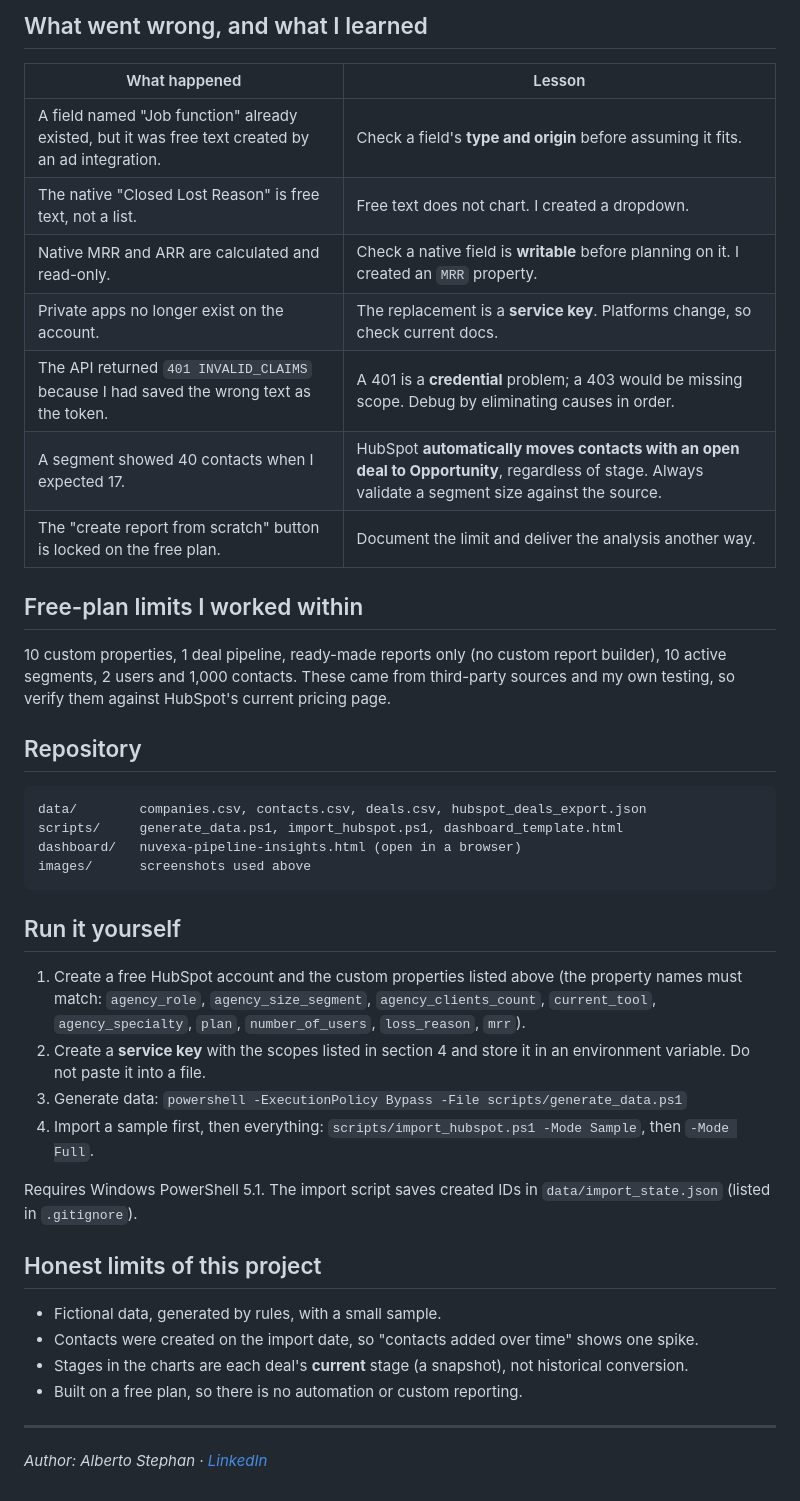
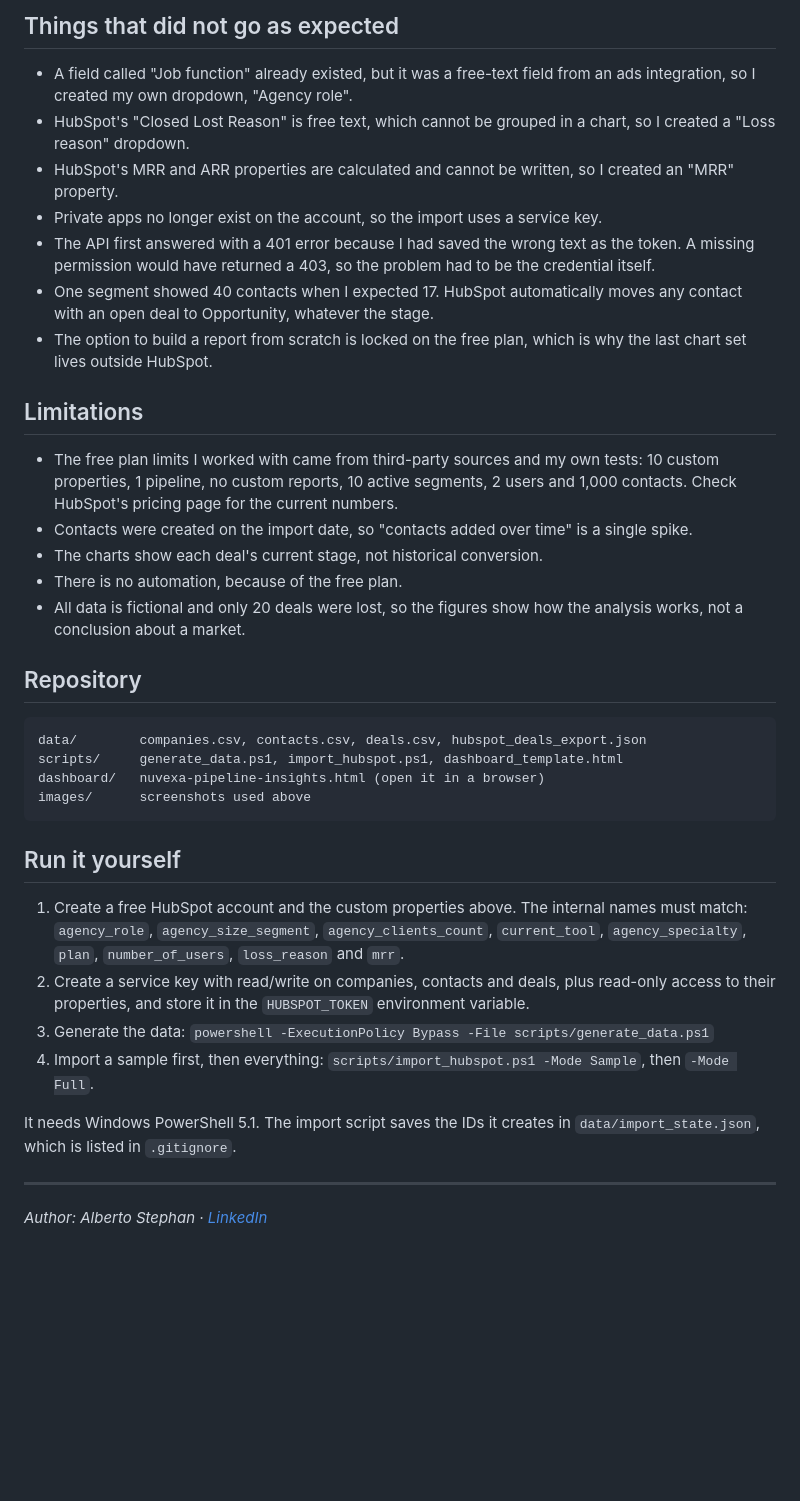
Before and after one commit to albertostephan7/nuvexa-hubspot-crm, a Markdown page: README.md, the part around one of its changes. Rendered like a GitHub page; blank space fills up the shorter version.

````diff
--- a/README.md
+++ b/README.md
@@ -67,39 +60,39 @@ With only 20 lost deals and fictional data, these numbers show how the analysis
 
-## What went wrong, and what I learned
-| What happened | Lesson |
-|---|---|
-| A field named "Job function" already existed, but it was free text created by an ad integration. | Check a field's **type and origin** before assuming it fits. |
-| The native "Closed Lost Reason" is free text, not a list. | Free text does not chart. I created a dropdown. |
-| Native MRR and ARR are calculated and read-only. | Check a native field is **writable** before planning on it. I created an `MRR` property. |
-| Private apps no longer exist on the account. | The replacement is a **service key**. Platforms change, so check current docs. |
-| The API returned `401 INVALID_CLAIMS` because I had saved the wrong text as the token. | A 401 is a **credential** problem; a 403 would be missing scope. Debug by eliminating causes in order. |
-| A segment showed 40 contacts when I expected 17. | HubSpot **automatically moves contacts with an open deal to Opportunity**, regardless of stage. Always validate a segment size against the source. |
-| The "create report from scratch" button is locked on the free plan. | Document the limit and deliver the analysis another way. |
+## Things that did not go as expected
 
-## Free-plan limits I worked within
-10 custom properties, 1 deal pipeline, ready-made reports only (no custom report builder), 10 active segments, 2 users and 1,000 contacts. These came from third-party sources and my own testing, so verify them against HubSpot's current pricing page.
+- A field called "Job function" already existed, but it was a free-text field from an ads integration, so I created my own dropdown, "Agency role".
+- HubSpot's "Closed Lost Reason" is free text, which cannot be grouped in a chart, so I created a "Loss reason" dropdown.
+- HubSpot's MRR and ARR properties are calculated and cannot be written, so I created an "MRR" property.
+- Private apps no longer exist on the account, so the import uses a service key.
+- The API first answered with a 401 error because I had saved the wrong text as the token. A missing permission would have returned a 403, so the problem had to be the credential itself.
+- One segment showed 40 contacts when I expected 17. HubSpot automatically moves any contact with an open deal to Opportunity, whatever the stage.
+- The option to build a report from scratch is locked on the free plan, which is why the last chart set lives outside HubSpot.
+
+## Limitations
+
+- The free plan limits I worked with came from third-party sources and my own tests: 10 custom properties, 1 pipeline, no custom reports, 10 active segments, 2 users and 1,000 contacts. Check HubSpot's pricing page for the current numbers.
+- Contacts were created on the import date, so "contacts added over time" is a single spike.
+- The charts show each deal's current stage, not historical conversion.
+- There is no automation, because of the free plan.
+- All data is fictional and only 20 deals were lost, so the figures show how the analysis works, not a conclusion about a market.
 
 ## Repository
+
 ```
 data/        companies.csv, contacts.csv, deals.csv, hubspot_deals_export.json
 scripts/     generate_data.ps1, import_hubspot.ps1, dashboard_template.html
-dashboard/   nuvexa-pipeline-insights.html (open in a browser)
+dashboard/   nuvexa-pipeline-insights.html (open it in a browser)
 images/      screenshots used above
 ```
 
 ## Run it yourself
-1. Create a free HubSpot account and the custom properties listed above (the property names must match: `agency_role`, `agency_size_segment`, `agency_clients_count`, `current_tool`, `agency_specialty`, `plan`, `number_of_users`, `loss_reason`, `mrr`).
-2. Create a **service key** with the scopes listed in section 4 and store it in an environment variable. Do not paste it into a file.
-3. Generate data: `powershell -ExecutionPolicy Bypass -File scripts/generate_data.ps1`
+
+1. Create a free HubSpot account and the custom properties above. The internal names must match: `agency_role`, `agency_size_segment`, `agency_clients_count`, `current_tool`, `agency_specialty`, `plan`, `number_of_users`, `loss_reason` and `mrr`.
+2. Create a service key with read/write on companies, contacts and deals, plus read-only access to their properties, and store it in the `HUBSPOT_TOKEN` environment variable.
+3. Generate the data: `powershell -ExecutionPolicy Bypass -File scripts/generate_data.ps1`
 4. Import a sample first, then everything: `scripts/import_hubspot.ps1 -Mode Sample`, then `-Mode Full`.
 
-Requires Windows PowerShell 5.1. The import script saves created IDs in `data/import_state.json` (listed in `.gitignore`).
-
-## Honest limits of this project
-- Fictional data, generated by rules, with a small sample.
-- Contacts were created on the import date, so "contacts added over time" shows one spike.
-- Stages in the charts are each deal's **current** stage (a snapshot), not historical conversion.
-- Built on a free plan, so there is no automation or custom reporting.
+It needs Windows PowerShell 5.1. The import script saves the IDs it creates in `data/import_state.json`, which is listed in `.gitignore`.
 
 ---
 *Author: Alberto Stephan · [LinkedIn](https://www.linkedin.com/in/albertostephan)*
````
Also changed, not shown: other parts of README.md (+30 -37 lines), images/pipeline-insights.png, 2 other files.
